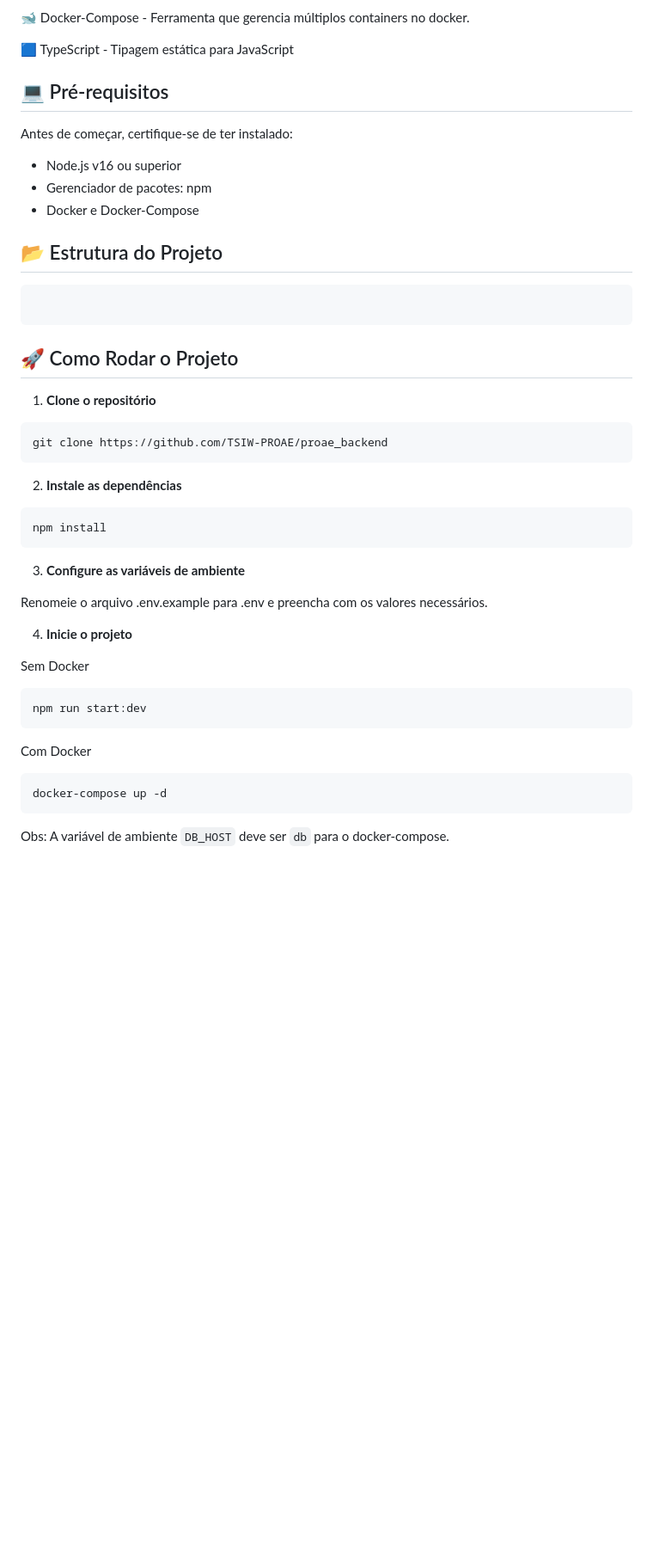
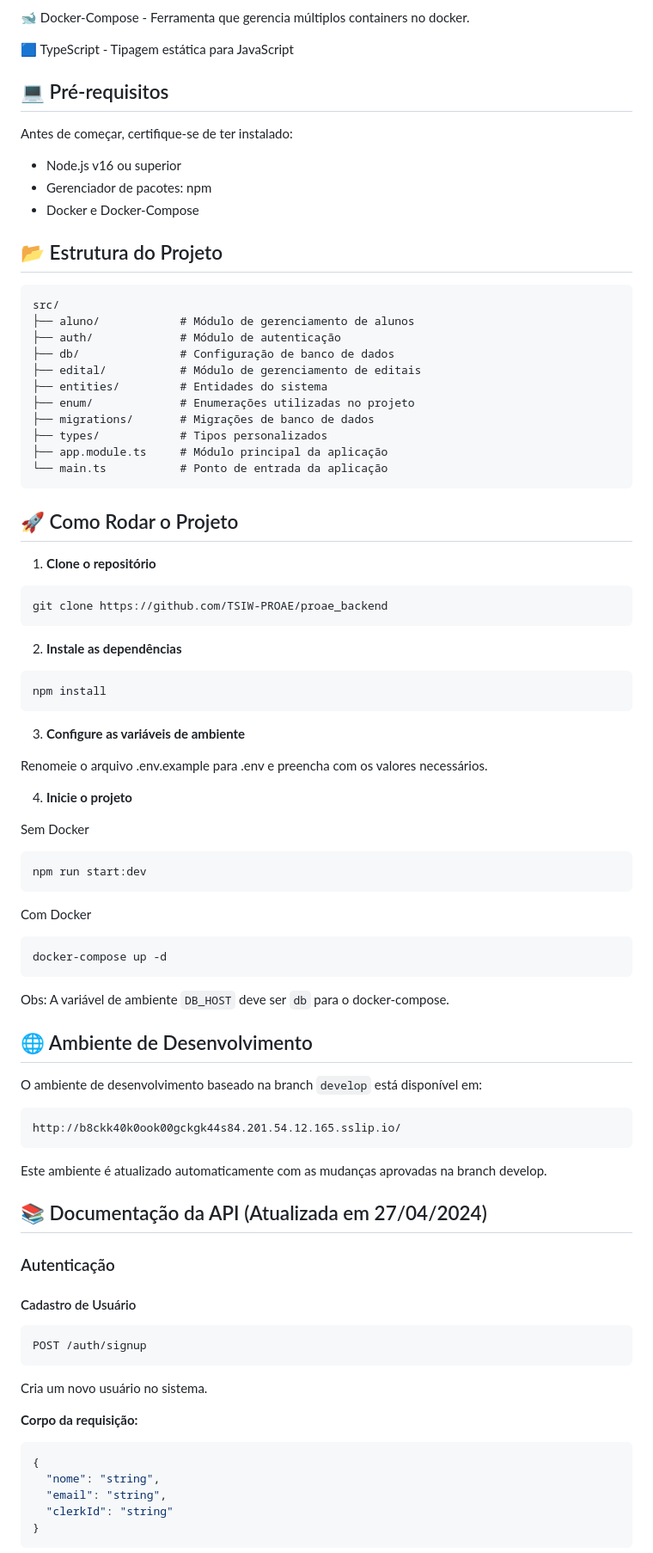
Before and after one commit to TSIW-PROAE/proae_backend, a Markdown page: README.md, the part around one of its changes. Shown at 86% size. Drawn GitHub-style; blank space fills up the shorter version.

Commit message:
docs: atualizar README com estrutura do projeto e documentação da API 27/04

````diff
--- a/README.md
+++ b/README.md
@@ -20,7 +20,6 @@ O projeto foi desenvolvido com as seguintes tecnologias:
 
 🟦 TypeScript - Tipagem estática para JavaScript
 
-
 ## 💻 Pré-requisitos
 
 Antes de começar, certifique-se de ter instalado:
@@ -32,18 +31,33 @@ Antes de começar, certifique-se de ter instalado:
 ## 📂 Estrutura do Projeto
 
 ```plaintext
-
+src/
+├── aluno/            # Módulo de gerenciamento de alunos
+├── auth/             # Módulo de autenticação
+├── db/               # Configuração de banco de dados
+├── edital/           # Módulo de gerenciamento de editais
+├── entities/         # Entidades do sistema
+├── enum/             # Enumerações utilizadas no projeto
+├── migrations/       # Migrações de banco de dados
+├── types/            # Tipos personalizados
+├── app.module.ts     # Módulo principal da aplicação
+└── main.ts           # Ponto de entrada da aplicação
 ```
 
 ## 🚀 Como Rodar o Projeto
+
 1. **Clone o repositório**
+
 ```bash
 git clone https://github.com/TSIW-PROAE/proae_backend
 ```
+
 2. **Instale as dependências**
+
 ```bash
 npm install
 ```
+
 3. **Configure as variáveis de ambiente**
 
 Renomeie o arquivo .env.example para .env e preencha com os valores necessários.
@@ -51,12 +65,48 @@ Renomeie o arquivo .env.example para .env e preencha com os valores necessários
 4. **Inicie o projeto**
 
 Sem Docker
+
 ```bash
 npm run start:dev
 ```
 
 Com Docker
+
 ```bash
 docker-compose up -d
 ```
+
 Obs: A variável de ambiente `DB_HOST` deve ser `db` para o docker-compose.
+
+## 🌐 Ambiente de Desenvolvimento
+
+O ambiente de desenvolvimento baseado na branch `develop` está disponível em:
+
+```
+http://b8ckk40k0ook00gckgk44s84.201.54.12.165.sslip.io/
+```
+
+Este ambiente é atualizado automaticamente com as mudanças aprovadas na branch develop.
+
+## 📚 Documentação da API (Atualizada em 27/04/2024)
+
+### Autenticação
+
+#### Cadastro de Usuário
+
+```
+POST /auth/signup
+```
+
+Cria um novo usuário no sistema.
+
+**Corpo da requisição:**
+
+```json
+{
+  "nome": "string",
+  "email": "string",
+  "clerkId": "string"
+}
+```
+
````
Also changed, not shown: other parts of README.md (+121 -14 lines).
